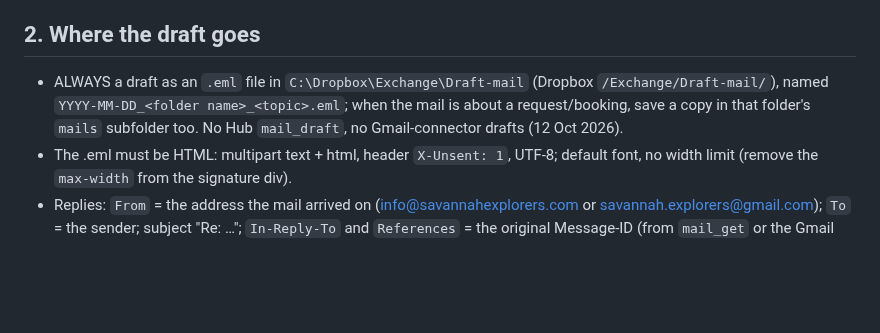
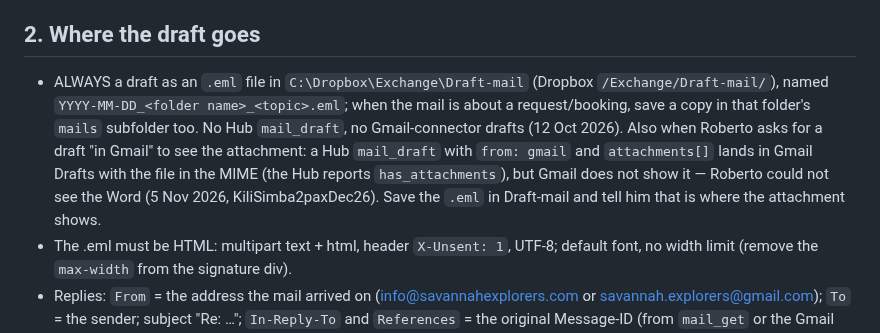
Before and after one commit to rdesibi1973/hub, a Markdown page: docs/skills/agency-email.md, the part around the change. Rendered like a GitHub page; blank space fills up the shorter version.

Commit message:
Skills update 2026-11-07

```diff
--- a/docs/skills/agency-email.md
+++ b/docs/skills/agency-email.md
@@ -21,7 +21,7 @@ Fixed rules as in the project instructions: never send without his explicit ok o
 
 ## 2. Where the draft goes
 
-- ALWAYS a draft as an `.eml` file in `C:\Dropbox\Exchange\Draft-mail` (Dropbox `/Exchange/Draft-mail/`), named `YYYY-MM-DD_<folder name>_<topic>.eml`; when the mail is about a request/booking, save a copy in that folder's `mails` subfolder too. No Hub `mail_draft`, no Gmail-connector drafts (12 Oct 2026).
+- ALWAYS a draft as an `.eml` file in `C:\Dropbox\Exchange\Draft-mail` (Dropbox `/Exchange/Draft-mail/`), named `YYYY-MM-DD_<folder name>_<topic>.eml`; when the mail is about a request/booking, save a copy in that folder's `mails` subfolder too. No Hub `mail_draft`, no Gmail-connector drafts (12 Oct 2026). Also when Roberto asks for a draft "in Gmail" to see the attachment: a Hub `mail_draft` with `from: gmail` and `attachments[]` lands in Gmail Drafts with the file in the MIME (the Hub reports `has_attachments`), but Gmail does not show it — Roberto could not see the Word (5 Nov 2026, KiliSimba2paxDec26). Save the `.eml` in Draft-mail and tell him that is where the attachment shows.
 - The .eml must be HTML: multipart text + html, header `X-Unsent: 1`, UTF-8; default font, no width limit (remove the `max-width` from the signature div).
 - Replies: `From` = the address the mail arrived on (info@savannahexplorers.com or savannah.explorers@gmail.com); `To` = the sender; subject "Re: …"; `In-Reply-To` and `References` = the original Message-ID (from `mail_get` or the Gmail connector) so it threads. Mandatory: if the Message-ID really can't be found, say so in the report to Roberto. Subject with a single "Re:" (never "Re: Re:").
 - Replies quote the original mail below the signature, as a normal reply does: a line "Il <gg/mm/aaaa hh:mm>, <mittente> ha scritto:" (English "On <date>, <sender> wrote:"), then the original body as received (`mail_get` `body`, with the earlier thread it contains), in a `<blockquote type="cite">` in the html part and with "> " lines in the text part; strip empty lines at the start (12 Oct 2026).
```
